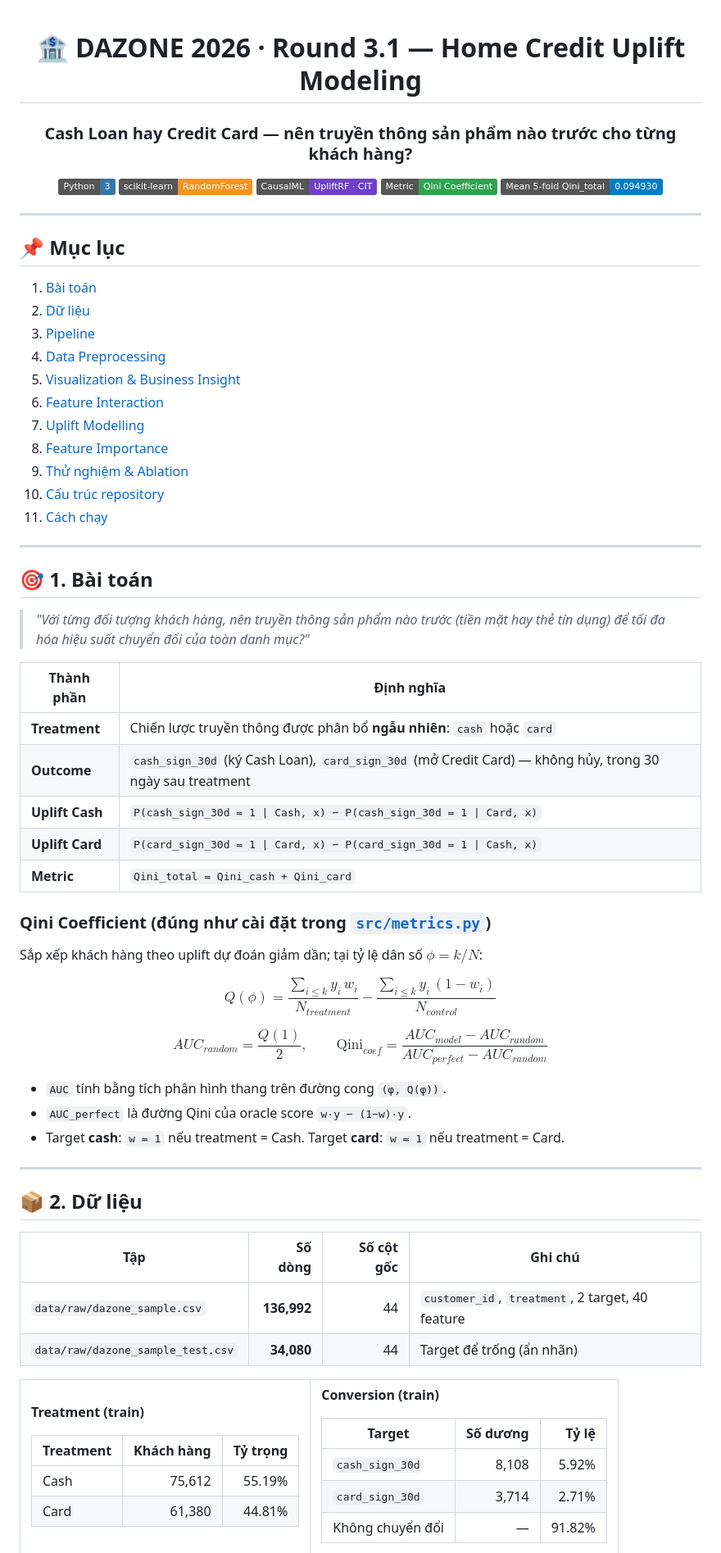
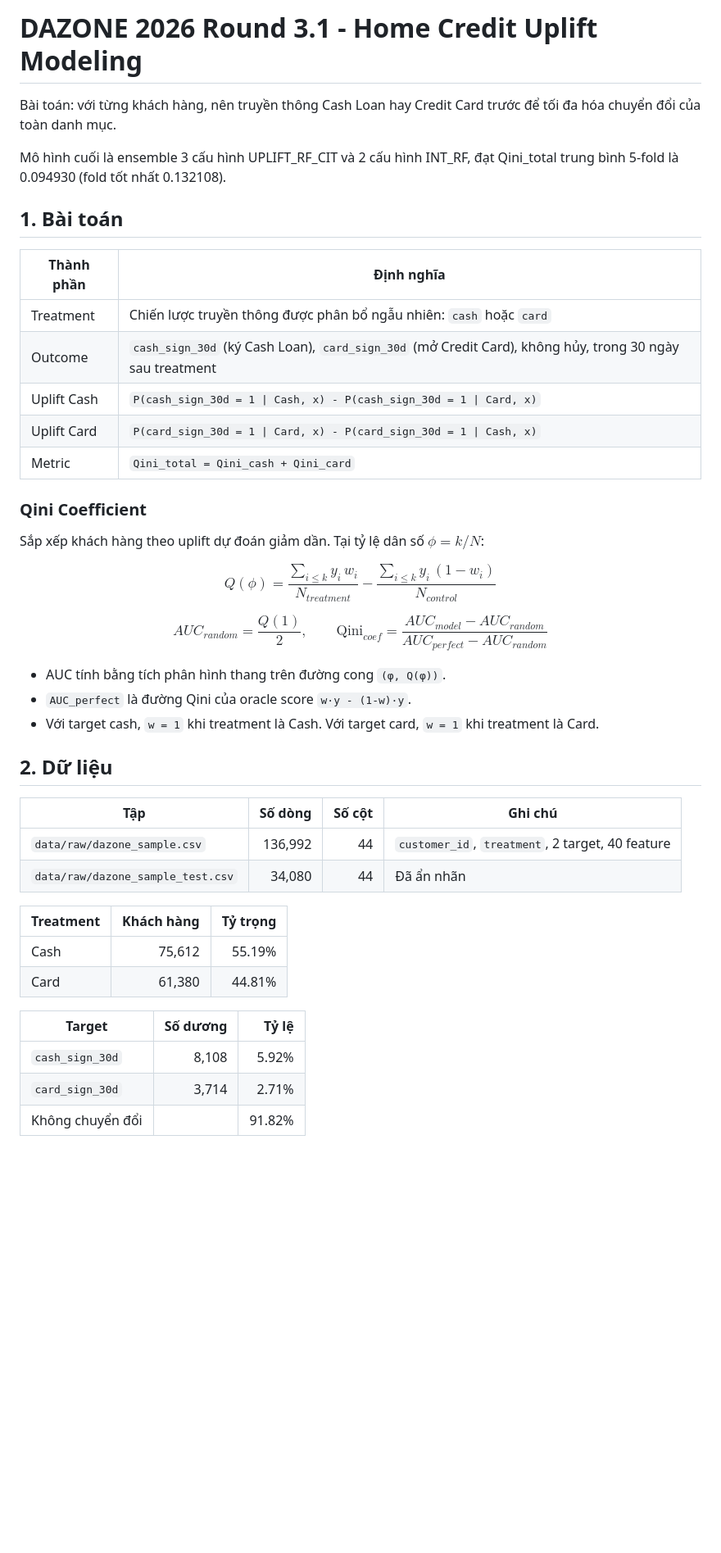
Before and after one commit to nhatlong113/DAZONE-ROUND-3---HOME-CREDIT---UPLIFT-MODEL, a Markdown page: README.md, the part around one of its changes. Shown at 82% size. Drawn GitHub-style; badges without logos; blank space fills up the shorter version.

Commit message:
Simplify README and notebook text
Co-Authored-By: Claude Opus 5.5 <noreply@anthropic.com>
Claude-Session: https://claude.ai/code/session_011aMGpwmswFe181APKe3HL3

```diff
--- a/README.md
+++ b/README.md
@@ -1,87 +1,46 @@
-<div align="center">
+# DAZONE 2026 Round 3.1 - Home Credit Uplift Modeling
 
-# 🏦 DAZONE 2026 · Round 3.1 — Home Credit Uplift Modeling
+Bài toán: với từng khách hàng, nên truyền thông Cash Loan hay Credit Card trước để tối đa hóa chuyển đổi của toàn danh mục.
 
-### Cash Loan hay Credit Card — nên truyền thông sản phẩm nào trước cho từng khách hàng?
+Mô hình cuối là ensemble 3 cấu hình UPLIFT_RF_CIT và 2 cấu hình INT_RF, đạt Qini_total trung bình 5-fold là 0.094930 (fold tốt nhất 0.132108).
 
-![Python](https://img.shields.io/badge/Python-3-3776AB?logo=python&logoColor=white)
-![scikit-learn](https://img.shields.io/badge/scikit--learn-RandomForest-F7931E?logo=scikitlearn&logoColor=white)
-![CausalML](https://img.shields.io/badge/CausalML-UpliftRF%20·%20CIT-6E40C9)
-![Metric](https://img.shields.io/badge/Metric-Qini%20Coefficient-2EA44F)
-![Ensemble](https://img.shields.io/badge/Mean%205--fold%20Qini__total-0.094930-blue)
-
-</div>
-
----
-
-## 📌 Mục lục
-
-1. [Bài toán](#-1-bài-toán)
-2. [Dữ liệu](#-2-dữ-liệu)
-3. [Pipeline](#-3-pipeline)
-4. [Data Preprocessing](#-4-data-preprocessing)
-5. [Visualization & Business Insight](#-5-visualization--business-insight)
-6. [Feature Interaction](#-6-feature-interaction)
-7. [Uplift Modelling](#-7-uplift-modelling)
-8. [Feature Importance](#-8-feature-importance)
-9. [Thử nghiệm & Ablation](#-9-thử-nghiệm--ablation)
-10. [Cấu trúc repository](#-10-cấu-trúc-repository)
-11. [Cách chạy](#-11-cách-chạy)
-
----
-
-## 🎯 1. Bài toán
-
-> *"Với từng đối tượng khách hàng, nên truyền thông sản phẩm nào trước (tiền mặt hay thẻ tín dụng) để tối đa hóa hiệu suất chuyển đổi của toàn danh mục?"*
+## 1. Bài toán
 
 | Thành phần | Định nghĩa |
 |---|---|
-| **Treatment** | Chiến lược truyền thông được phân bổ **ngẫu nhiên**: `cash` hoặc `card` |
-| **Outcome** | `cash_sign_30d` (ký Cash Loan), `card_sign_30d` (mở Credit Card) — không hủy, trong 30 ngày sau treatment |
-| **Uplift Cash** | `P(cash_sign_30d = 1 \| Cash, x) − P(cash_sign_30d = 1 \| Card, x)` |
-| **Uplift Card** | `P(card_sign_30d = 1 \| Card, x) − P(card_sign_30d = 1 \| Cash, x)` |
-| **Metric** | `Qini_total = Qini_cash + Qini_card` |
+| Treatment | Chiến lược truyền thông được phân bổ ngẫu nhiên: `cash` hoặc `card` |
+| Outcome | `cash_sign_30d` (ký Cash Loan), `card_sign_30d` (mở Credit Card), không hủy, trong 30 ngày sau treatment |
+| Uplift Cash | `P(cash_sign_30d = 1 \| Cash, x) - P(cash_sign_30d = 1 \| Card, x)` |
+| Uplift Card | `P(card_sign_30d = 1 \| Card, x) - P(card_sign_30d = 1 \| Cash, x)` |
+| Metric | `Qini_total = Qini_cash + Qini_card` |
 
-### Qini Coefficient (đúng như cài đặt trong [`src/metrics.py`](src/metrics.py))
+### Qini Coefficient
 
-Sắp xếp khách hàng theo uplift dự đoán giảm dần; tại tỷ lệ dân số $\phi = k/N$:
+Sắp xếp khách hàng theo uplift dự đoán giảm dần. Tại tỷ lệ dân số $\phi = k/N$:
 
 $$Q(\phi) = \frac{\sum_{i \le k} y_i\, w_i}{N_{treatment}} - \frac{\sum_{i \le k} y_i\,(1-w_i)}{N_{control}}$$
 
 $$AUC_{random} = \frac{Q(1)}{2}, \qquad \text{Qini}_{coef} = \frac{AUC_{model} - AUC_{random}}{AUC_{perfect} - AUC_{random}}$$
 
-- `AUC` tính bằng tích phân hình thang trên đường cong `(φ, Q(φ))`.
-- `AUC_perfect` là đường Qini của oracle score `w·y − (1−w)·y`.
-- Target **cash**: `w = 1` nếu treatment = Cash. Target **card**: `w = 1` nếu treatment = Card.
+- AUC tính bằng tích phân hình thang trên đường cong `(φ, Q(φ))`.
+- `AUC_perfect` là đường Qini của oracle score `w·y - (1-w)·y`.
+- Với target cash, `w = 1` khi treatment là Cash. Với target card, `w = 1` khi treatment là Card.
 
----
+## 2. Dữ liệu
 
-## 📦 2. Dữ liệu
-
-| Tập | Số dòng | Số cột gốc | Ghi chú |
+| Tập | Số dòng | Số cột | Ghi chú |
 |---|---:|---:|---|
-| `data/raw/dazone_sample.csv` | **136,992** | 44 | `customer_id`, `treatment`, 2 target, 40 feature |
-| `data/raw/dazone_sample_test.csv` | **34,080** | 44 | Target để trống (ẩn nhãn) |
-
-<table>
-<tr>
-<td>
-
-**Treatment (train)**
+| `data/raw/dazone_sample.csv` | 136,992 | 44 | `customer_id`, `treatment`, 2 target, 40 feature |
+| `data/raw/dazone_sample_test.csv` | 34,080 | 44 | Đã ẩn nhãn |
 
 | Treatment | Khách hàng | Tỷ trọng |
 |---|---:|---:|
 | Cash | 75,612 | 55.19% |
 | Card | 61,380 | 44.81% |
 
-</td>
-<td>
-
-**Conversion (train)**
-
 | Target | Số dương | Tỷ lệ |
 |---|---:|---:|
 | `cash_sign_30d` | 8,108 | 5.92% |
 | `card_sign_30d` | 3,714 | 2.71% |
-| Không chuyển đổi | — | 91.82% |
+| Không chuyển đổi | | 91.82% |
 
```
Also changed, not shown: other parts of README.md (+134 -196 lines), results/figures/feature_importance_top15.png, 8 other files.
